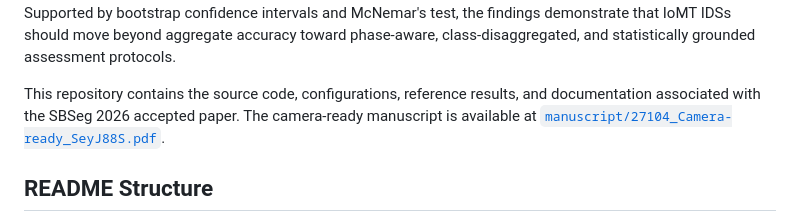
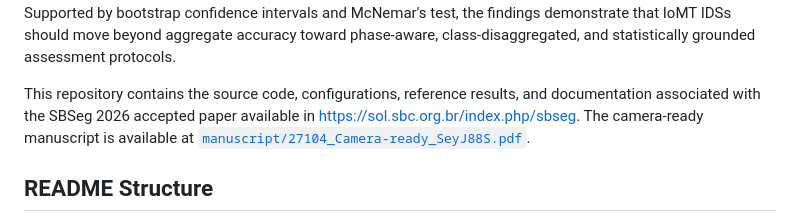
Before and after one commit to EvelinLimeira/kill_chain_ids_eval_sbseg2026, a Markdown page: README.md, the part around the change. GitHub-like rendering.

```diff
--- a/README.md
+++ b/README.md
@@ -19,7 +19,7 @@ aggregate accuracy toward phase-aware, class-disaggregated, and statistically
 grounded assessment protocols.
 
 This repository contains the source code, configurations, reference results,
-and documentation associated with the SBSeg 2026 accepted paper. The camera-ready
+and documentation associated with the SBSeg 2026 accepted paper available in https://sol.sbc.org.br/index.php/sbseg. The camera-ready
 manuscript is available at
 [`manuscript/27104_Camera-ready_SeyJ88S.pdf`](manuscript/27104_Camera-ready_SeyJ88S.pdf).
 
```
